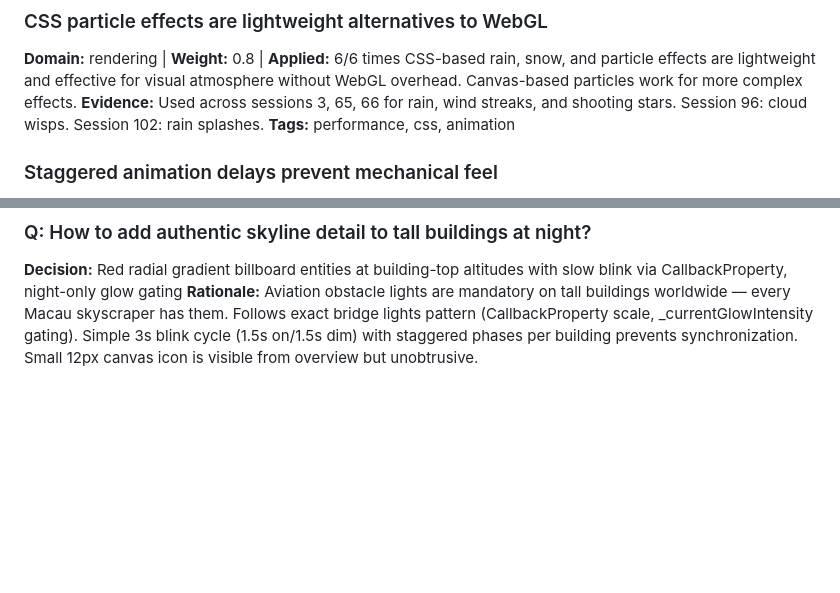
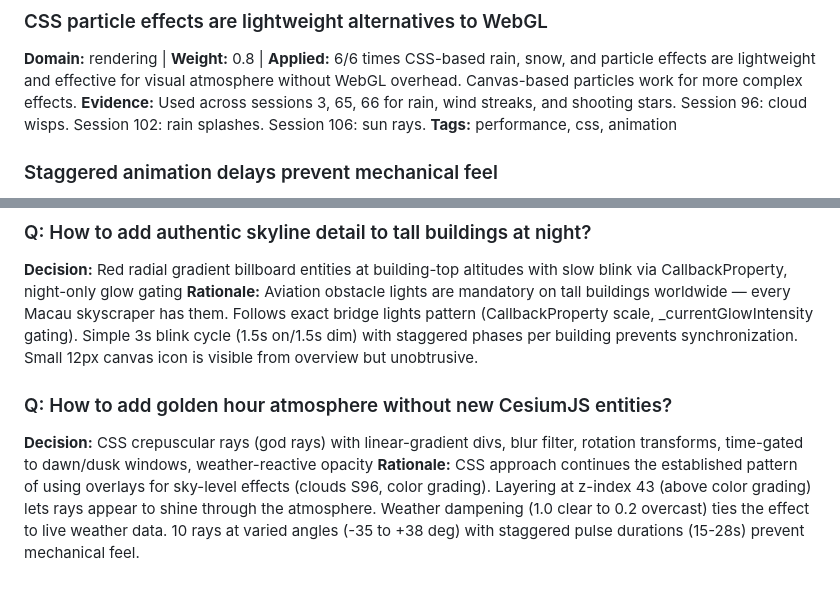
Before and after one commit to FlyCowGames/FlyCow-BaccaratCity, a Markdown page: docs/AGENT_LEARNINGS.md, 2 parts joined by grey strips. Rendered like a GitHub page; blank space fills up the shorter version.

Commit message:
Session 106: Regenerate AGENT_LEARNINGS.md from knowledge.json
Co-Authored-By: Claude Opus 4.6 <noreply@anthropic.com>

```diff
--- a/docs/AGENT_LEARNINGS.md
+++ b/docs/AGENT_LEARNINGS.md
@@ -19,7 +19,7 @@ When adding a new orbit behavior (walk tour orbit), use a separate onTick handle
 ### CSS particle effects are lightweight alternatives to WebGL
 **Domain:** rendering | **Weight:** 0.8 | **Applied:** 6/6 times
 CSS-based rain, snow, and particle effects are lightweight and effective for visual atmosphere without WebGL overhead. Canvas-based particles work for more complex effects.
-**Evidence:** Used across sessions 3, 65, 66 for rain, wind streaks, and shooting stars. Session 96: cloud wisps. Session 102: rain splashes.
+**Evidence:** Used across sessions 3, 65, 66 for rain, wind streaks, and shooting stars. Session 96: cloud wisps. Session 102: rain splashes. Session 106: sun rays.
 **Tags:** performance, css, animation
 
 ### Staggered animation delays prevent mechanical feel
@@ -220,3 +220,7 @@ Parallax effects on mobile conflict with position:relative layouts and feel exag
 ### Q: How to add authentic skyline detail to tall buildings at night?
 **Decision:** Red radial gradient billboard entities at building-top altitudes with slow blink via CallbackProperty, night-only glow gating
 **Rationale:** Aviation obstacle lights are mandatory on tall buildings worldwide — every Macau skyscraper has them. Follows exact bridge lights pattern (CallbackProperty scale, _currentGlowIntensity gating). Simple 3s blink cycle (1.5s on/1.5s dim) with staggered phases per building prevents synchronization. Small 12px canvas icon is visible from overview but unobtrusive.
+
+### Q: How to add golden hour atmosphere without new CesiumJS entities?
+**Decision:** CSS crepuscular rays (god rays) with linear-gradient divs, blur filter, rotation transforms, time-gated to dawn/dusk windows, weather-reactive opacity
+**Rationale:** CSS approach continues the established pattern of using overlays for sky-level effects (clouds S96, color grading). Layering at z-index 43 (above color grading) lets rays appear to shine through the atmosphere. Weather dampening (1.0 clear to 0.2 overcast) ties the effect to live weather data. 10 rays at varied angles (-35 to +38 deg) with staggered pulse durations (15-28s) prevent mechanical feel.
```
